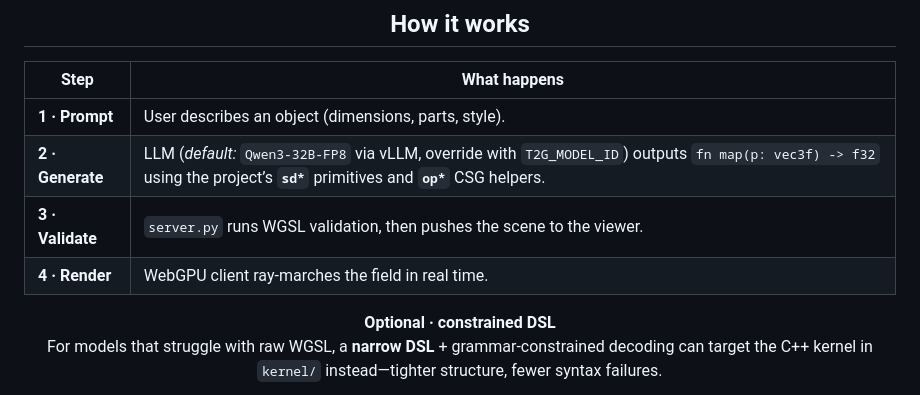
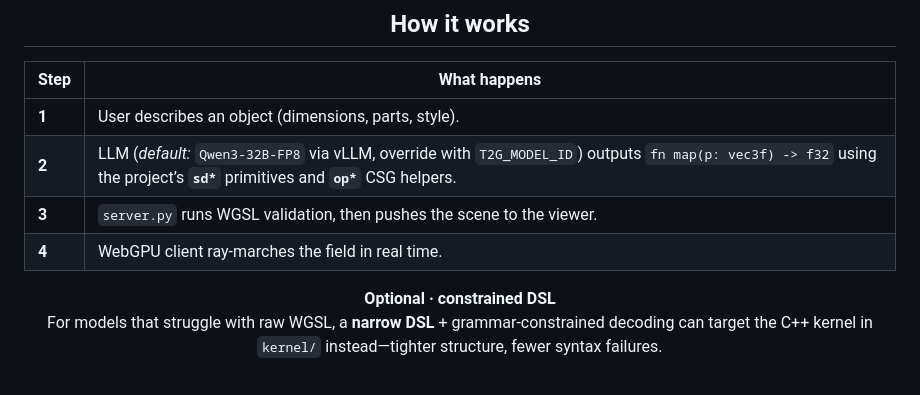
Before and after one commit to OliverP255/text-to-geometry, a Markdown page: README.md, the part around the change. Rendered like a GitHub page.

```diff
--- a/README.md
+++ b/README.md
@@ -21,10 +21,10 @@ SketchCAD is an app that turns natural language into **executable 3D geometry**.
 
 | Step   | What happens   |
 |------|----------------|
-| **1 · Prompt** | User describes an object (dimensions, parts, style). |
-| **2 · Generate** | LLM (*default:* `Qwen3-32B-FP8` via vLLM, override with `T2G_MODEL_ID`) outputs `fn map(p: vec3f) -> f32` using the project’s **`sd*`** primitives and **`op*`** CSG helpers. |
-| **3 · Validate** | `server.py` runs WGSL validation, then pushes the scene to the viewer. |
-| **4 · Render** | WebGPU client ray-marches the field in real time. |
+| **1** | User describes an object (dimensions, parts, style). |
+| **2** | LLM (*default:* `Qwen3-32B-FP8` via vLLM, override with `T2G_MODEL_ID`) outputs `fn map(p: vec3f) -> f32` using the project’s **`sd*`** primitives and **`op*`** CSG helpers. |
+| **3** | `server.py` runs WGSL validation, then pushes the scene to the viewer. |
+| **4** | WebGPU client ray-marches the field in real time. |
 
 **Optional · constrained DSL**
 For models that struggle with raw WGSL, a **narrow DSL** + grammar-constrained decoding can target the C++ kernel in `kernel/` instead—tighter structure, fewer syntax failures.
```
